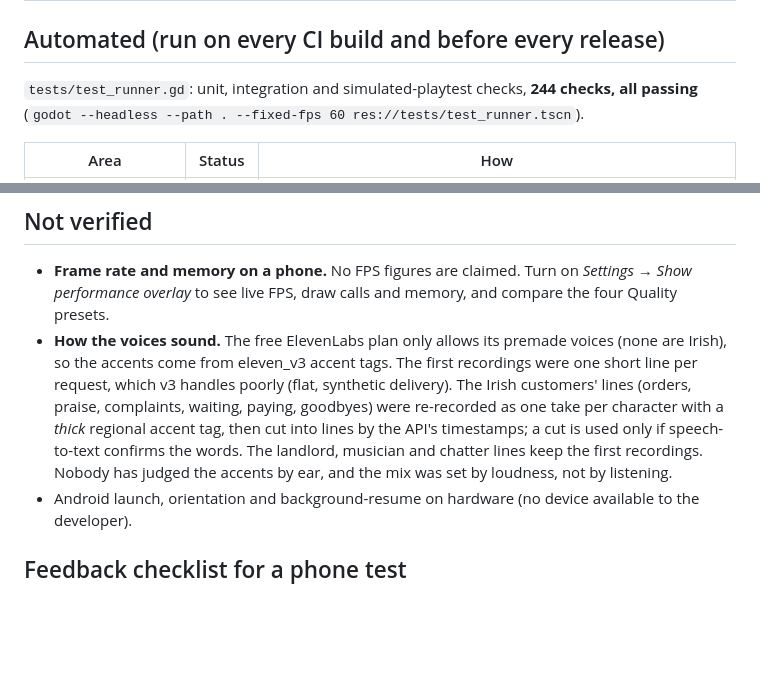
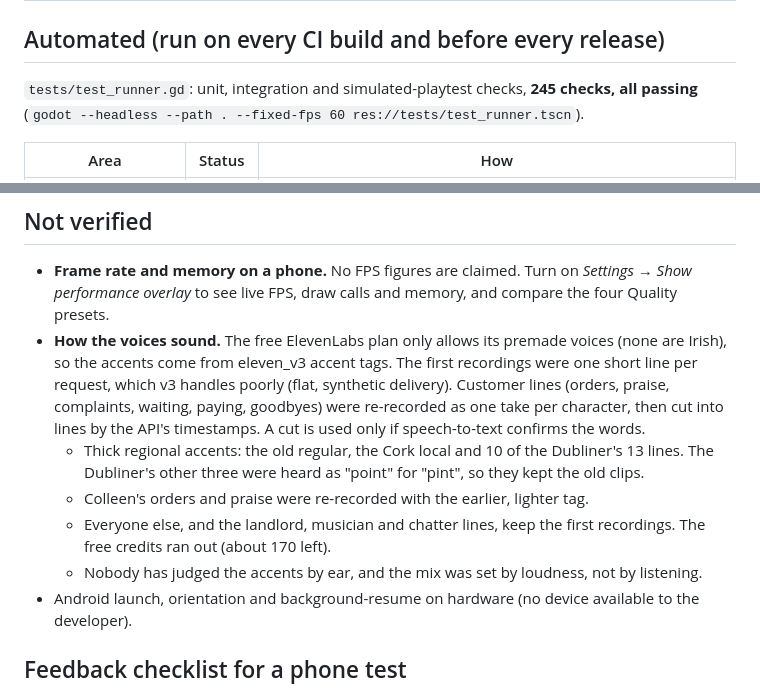
Before and after one commit to MattG241/game, a Markdown page: pubsim/docs/TESTING.md, 2 parts joined by grey strips. Rendered like a GitHub page; blank space fills up the shorter version.

```diff
--- a/pubsim/docs/TESTING.md
+++ b/pubsim/docs/TESTING.md
@@ -1,7 +1,7 @@
 # Test status
 
 ## Automated (run on every CI build and before every release)
-`tests/test_runner.gd`: unit, integration and simulated-playtest checks, **244 checks, all passing**
+`tests/test_runner.gd`: unit, integration and simulated-playtest checks, **245 checks, all passing**
 (`godot --headless --path . --fixed-fps 60 res://tests/test_runner.tscn`).
 
 | Area | Status | How |
@@ -85,11 +85,15 @@ shadows re-render the scene six times each, so they were removed.
   overlay* to see live FPS, draw calls and memory, and compare the four Quality presets.
 - **How the voices sound.** The free ElevenLabs plan only allows its premade voices (none are Irish), so
   the accents come from eleven_v3 accent tags. The first recordings were one short line per request,
-  which v3 handles poorly (flat, synthetic delivery). The Irish customers' lines (orders, praise,
-  complaints, waiting, paying, goodbyes) were re-recorded as one take per character with a *thick*
-  regional accent tag, then cut into lines by the API's timestamps; a cut is used only if speech-to-text
-  confirms the words. The landlord, musician and chatter lines keep the first recordings. Nobody has
-  judged the accents by ear, and the mix was set by loudness, not by listening.
+  which v3 handles poorly (flat, synthetic delivery). Customer lines (orders, praise, complaints,
+  waiting, paying, goodbyes) were re-recorded as one take per character, then cut into lines by the
+  API's timestamps. A cut is used only if speech-to-text confirms the words.
+  - Thick regional accents: the old regular, the Cork local and 10 of the Dubliner's 13 lines. The
+    Dubliner's other three were heard as "point" for "pint", so they kept the old clips.
+  - Colleen's orders and praise were re-recorded with the earlier, lighter tag.
+  - Everyone else, and the landlord, musician and chatter lines, keep the first recordings. The free
+    credits ran out (about 170 left).
+  - Nobody has judged the accents by ear, and the mix was set by loudness, not by listening.
 - Android launch, orientation and background-resume on hardware (no device available to the developer).
 
 ## Feedback checklist for a phone test
```
Also changed, not shown: pubsim/README.md (+3 -2 lines).
